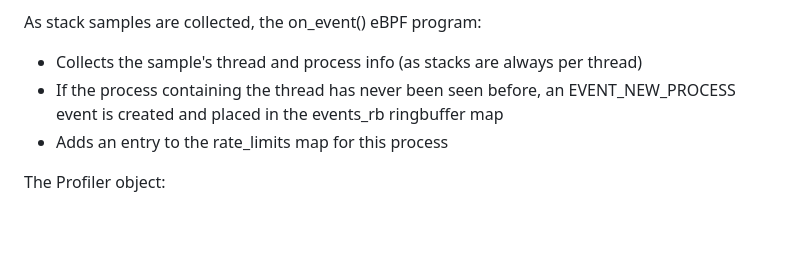
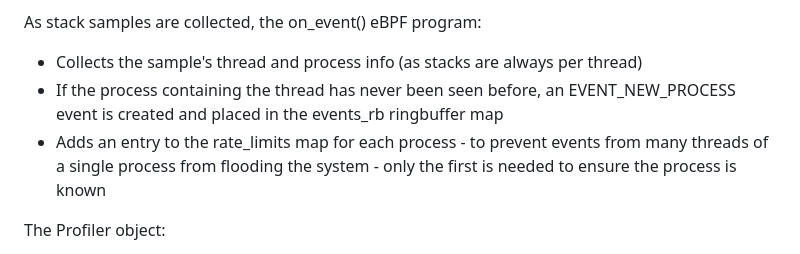
Before and after one commit to javierhonduco/lightswitch, a Markdown page: docs/process_lifecycle.md, the part around the change. GitHub-like rendering; blank space fills up the shorter version.

Commit message:
Refinement

```diff
--- a/docs/process_lifecycle.md
+++ b/docs/process_lifecycle.md
@@ -17,7 +17,8 @@ As lightswitch starts up, it sets up eBPF perf events for every online CPU via P
 As stack samples are collected, the on_event() eBPF program:
 * Collects the sample's thread and process info (as stacks are always per thread)
 * If the process containing the thread has never been seen before, an EVENT_NEW_PROCESS event is created and placed in the events_rb ringbuffer map
-* Adds an entry to the rate_limits map for this process
+* Adds an entry to the rate_limits map for each process - to prevent events from many threads of a single
+  process from flooding the system - only the first is needed to ensure the process is known
 
 The Profiler object:
 * Creates a send/receive channel for new processes (new_proc_chan_[send|receive])
```
